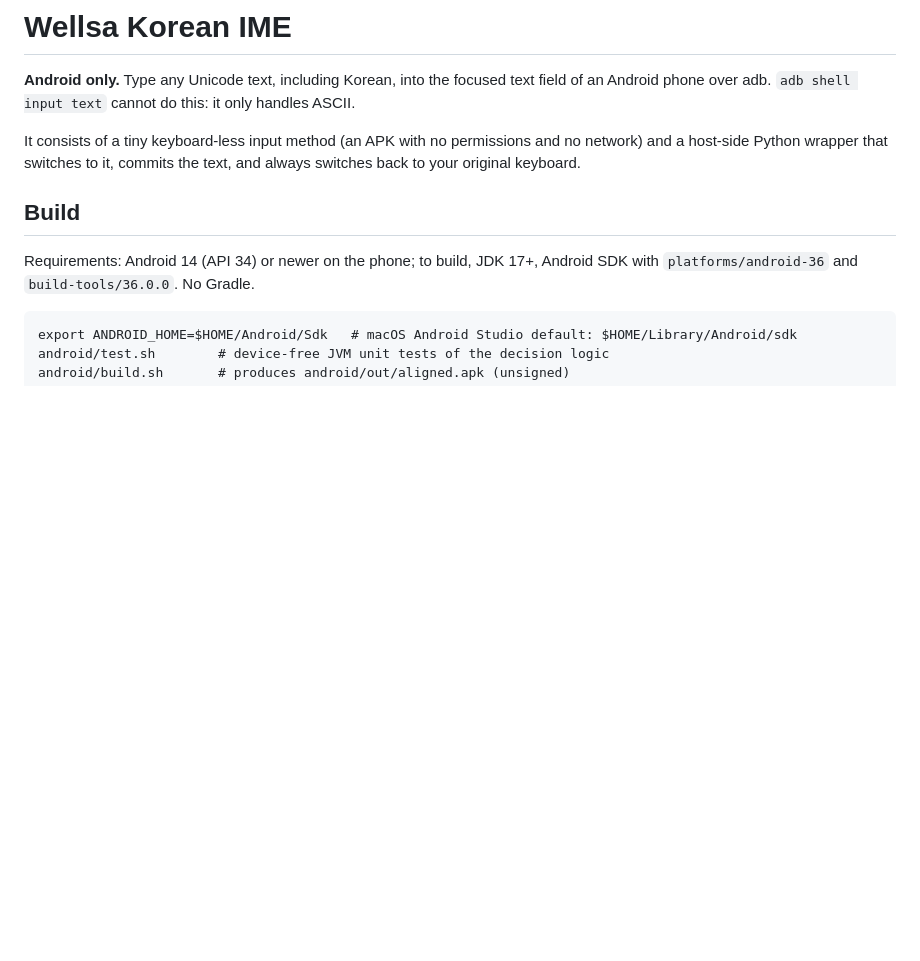
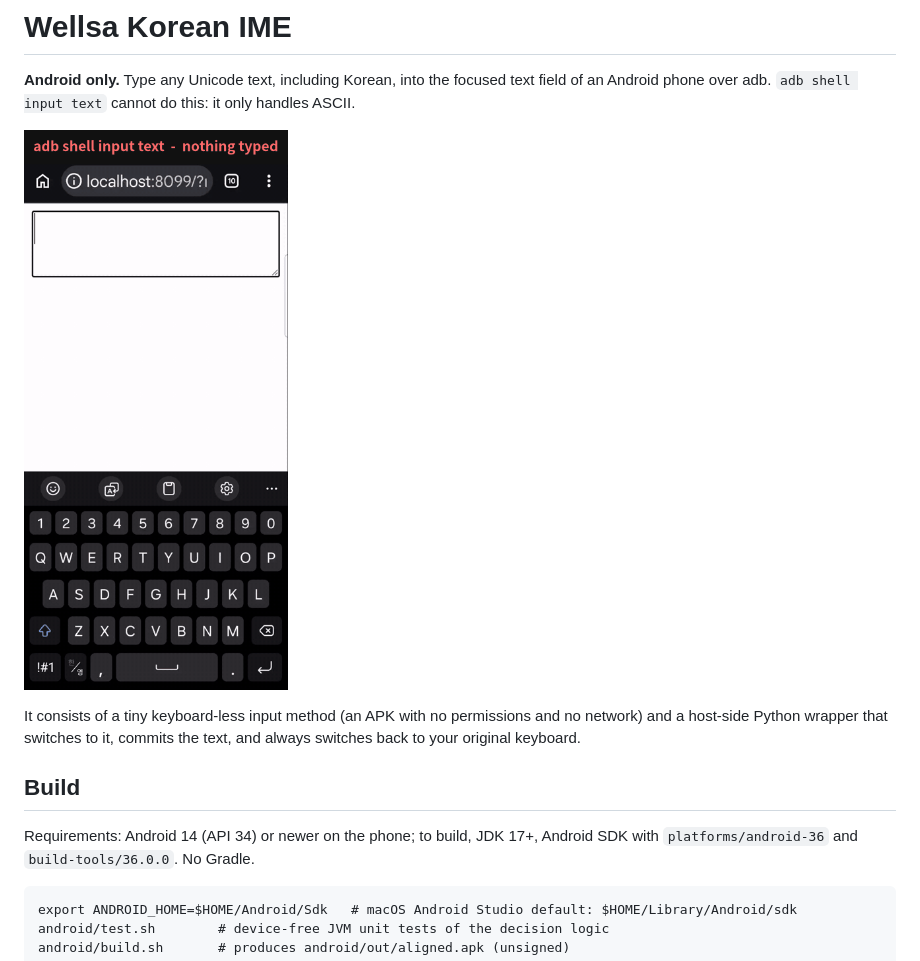
Before and after one commit to wellsa-ai/wellsa-korean-ime, a Markdown page: README.md, the part around the change. Drawn GitHub-style; pictures changed too: docs/demo.gif (added); blank space fills up the shorter version.

Commit message:
docs: demo GIF

```diff
--- a/README.md
+++ b/README.md
@@ -1,6 +1,8 @@
 # Wellsa Korean IME
 
 **Android only.** Type any Unicode text, including Korean, into the focused text field of an Android phone over adb. `adb shell input text` cannot do this: it only handles ASCII.
+
+![Demo: adb shell input text types nothing for Korean text, Wellsa Korean IME commits the same sentence into a Chrome text field](docs/demo.gif)
 
 It consists of a tiny keyboard-less input method (an APK with no permissions and no network) and a host-side Python wrapper that switches to it, commits the text, and always switches back to your original keyboard.
 
```
